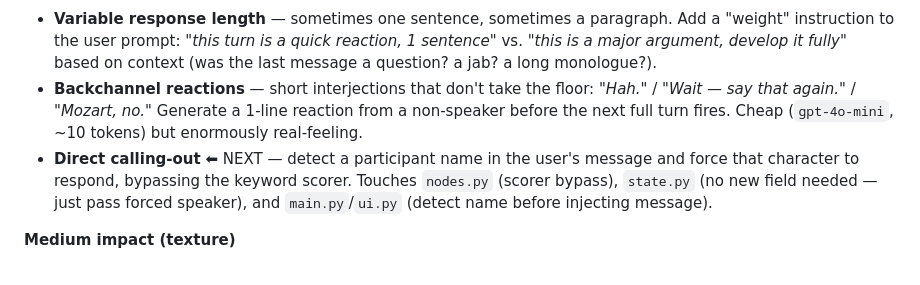
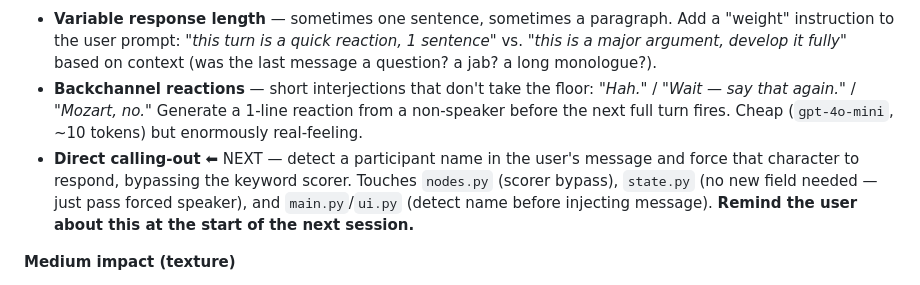
Before and after one commit to mhughes72/fungame03, a Markdown page: CLAUDE.md, the part around the change. Rendered like a GitHub page.

Commit message:
Add reminder flag for direct calling-out feature in CLAUDE.md
Co-Authored-By: Claude Sonnet 4.6 <noreply@anthropic.com>

```diff
--- a/CLAUDE.md
+++ b/CLAUDE.md
@@ -156,7 +156,7 @@ The biggest tell that this is a game and not a real debate is the uniform cadenc
 **High impact (changes the rhythm)**
 - **Variable response length** — sometimes one sentence, sometimes a paragraph. Add a "weight" instruction to the user prompt: *"this turn is a quick reaction, 1 sentence"* vs. *"this is a major argument, develop it fully"* based on context (was the last message a question? a jab? a long monologue?).
 - **Backchannel reactions** — short interjections that don't take the floor: *"Hah."* / *"Wait — say that again."* / *"Mozart, no."* Generate a 1-line reaction from a non-speaker before the next full turn fires. Cheap (`gpt-4o-mini`, ~10 tokens) but enormously real-feeling.
-- **Direct calling-out** ⬅ NEXT — detect a participant name in the user's message and force that character to respond, bypassing the keyword scorer. Touches `nodes.py` (scorer bypass), `state.py` (no new field needed — just pass forced speaker), and `main.py`/`ui.py` (detect name before injecting message).
+- **Direct calling-out** ⬅ NEXT — detect a participant name in the user's message and force that character to respond, bypassing the keyword scorer. Touches `nodes.py` (scorer bypass), `state.py` (no new field needed — just pass forced speaker), and `main.py`/`ui.py` (detect name before injecting message). **Remind the user about this at the start of the next session.**
 
 **Medium impact (texture)**
 - **Stage directions in italics** — *[sets down glass]*, *[laughs]*, *[long pause]*. Cheap atmosphere; the bar setting begs for it.
```
